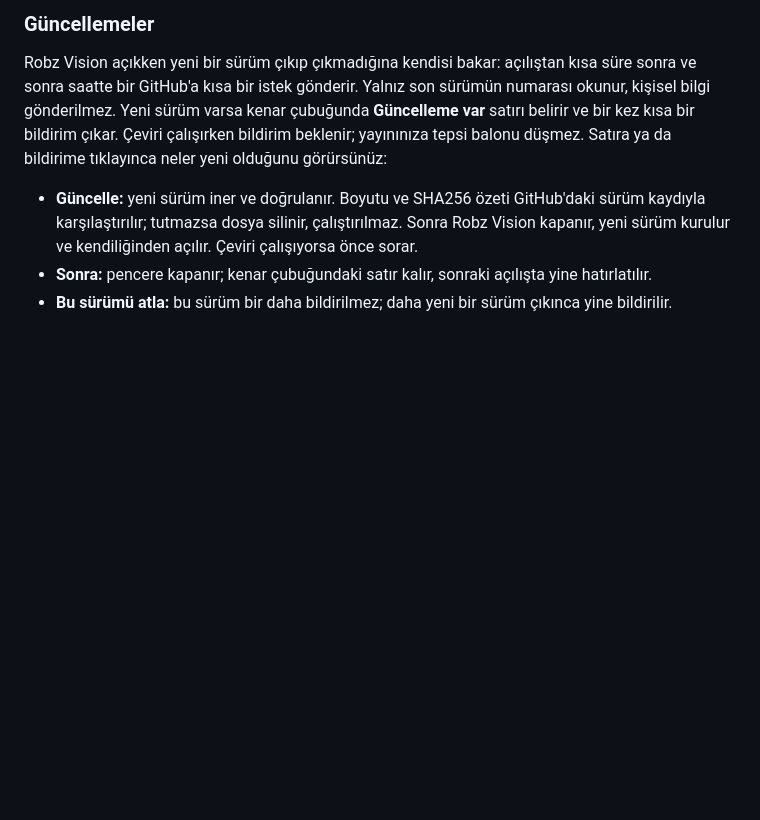
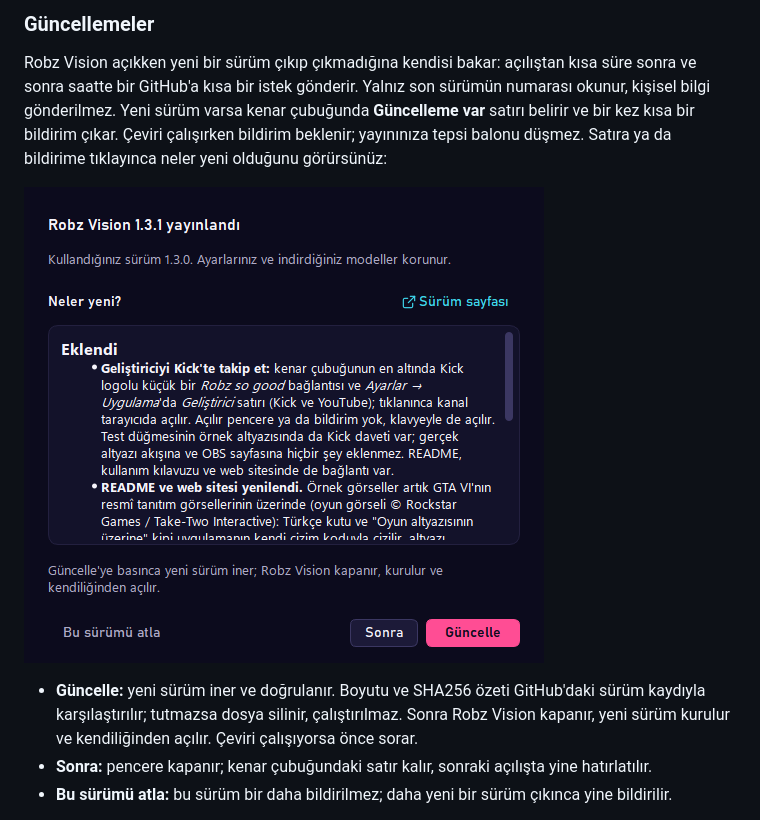
Before and after one commit to kutsalkiremitci/robz-vision, a Markdown page: docs/KULLANIM.md, the part around one of its changes. Rendered like a GitHub page; pictures changed too: docs/gorseller/guncelleme.png (added); blank space fills up the shorter version.

```diff
--- a/docs/KULLANIM.md
+++ b/docs/KULLANIM.md
@@ -462,6 +462,8 @@ varsa kenar çubuğunda **Güncelleme var** satırı belirir ve bir kez kısa bi
 bildirim beklenir; yayınınıza tepsi balonu düşmez. Satıra ya da bildirime tıklayınca neler yeni olduğunu
 görürsünüz:
 
+![Güncelleme penceresi: yayınlanan yeni sürüm ve kullandığınız sürüm, Neler yeni? altında sürüm notları, Sürüm sayfası bağlantısı ve Bu sürümü atla, Sonra, Güncelle düğmeleri](gorseller/guncelleme.png)
+
 - **Güncelle:** yeni sürüm iner ve doğrulanır. Boyutu ve SHA256 özeti GitHub'daki sürüm kaydıyla
   karşılaştırılır; tutmazsa dosya silinir, çalıştırılmaz. Sonra Robz Vision kapanır, yeni sürüm kurulur ve
   kendiliğinden açılır. Çeviri çalışıyorsa önce sorar.
```
Also changed, not shown: other parts of docs/KULLANIM.md (+3 -3 lines), README.md (+13 -7 lines), docs/gorseller/ana_pencere.png, docs/gorseller/ceviri.png, docs/gorseller/gorunum.png, 2 other files.
